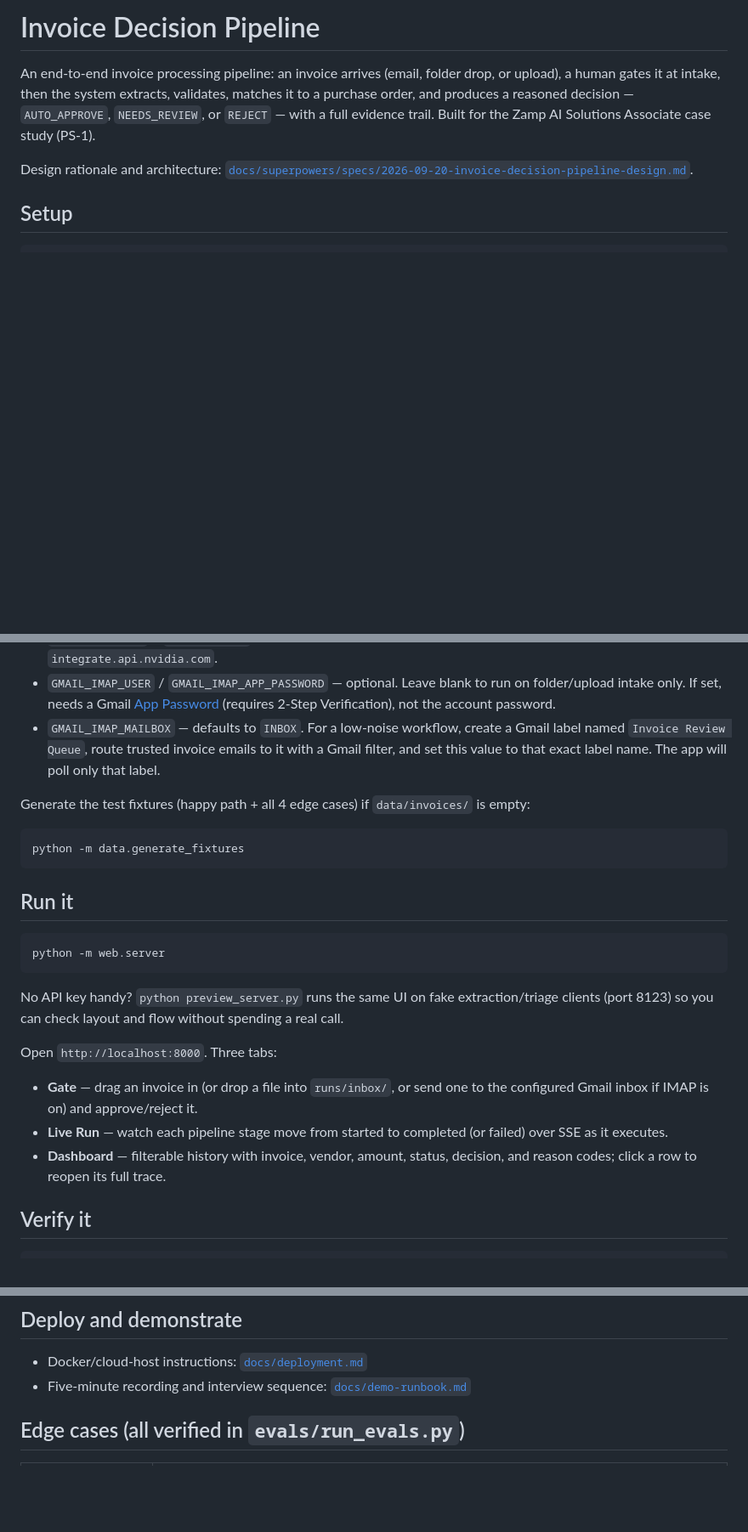
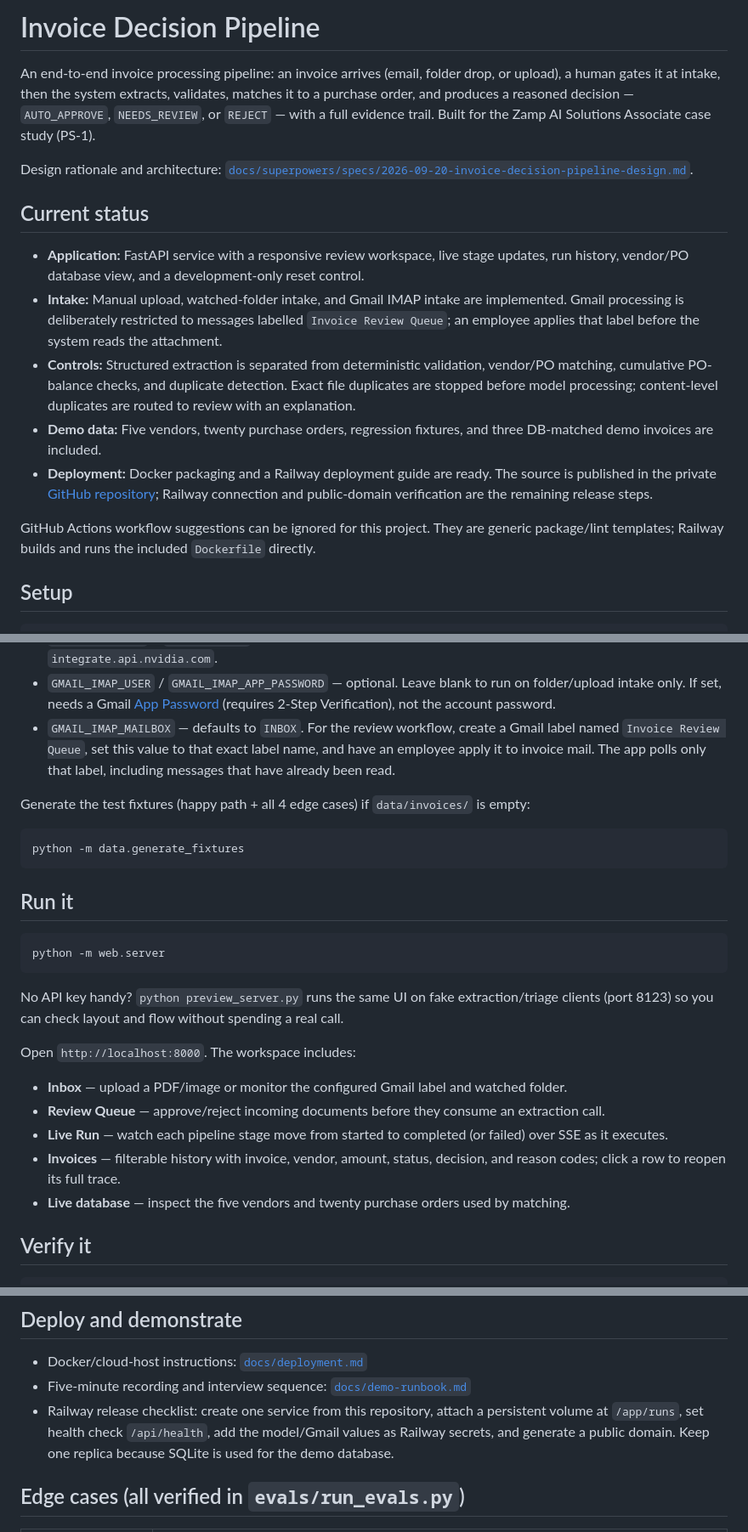
Before and after one commit to AjaasMk/invoice-review-automation, a Markdown page: README.md, 3 parts joined by grey strips. Shown at 85% size. Drawn GitHub-style; blank space fills up the shorter version.

Commit message:
docs: document current application status

```diff
--- a/README.md
+++ b/README.md
@@ -3,6 +3,16 @@
 An end-to-end invoice processing pipeline: an invoice arrives (email, folder drop, or upload), a human gates it at intake, then the system extracts, validates, matches it to a purchase order, and produces a reasoned decision — `AUTO_APPROVE`, `NEEDS_REVIEW`, or `REJECT` — with a full evidence trail. Built for the Zamp AI Solutions Associate case study (PS-1).
 
 Design rationale and architecture: [`docs/superpowers/specs/2026-09-20-invoice-decision-pipeline-design.md`](docs/superpowers/specs/2026-09-20-invoice-decision-pipeline-design.md).
+
+## Current status
+
+- **Application:** FastAPI service with a responsive review workspace, live stage updates, run history, vendor/PO database view, and a development-only reset control.
+- **Intake:** Manual upload, watched-folder intake, and Gmail IMAP intake are implemented. Gmail processing is deliberately restricted to messages labelled `Invoice Review Queue`; an employee applies that label before the system reads the attachment.
+- **Controls:** Structured extraction is separated from deterministic validation, vendor/PO matching, cumulative PO-balance checks, and duplicate detection. Exact file duplicates are stopped before model processing; content-level duplicates are routed to review with an explanation.
+- **Demo data:** Five vendors, twenty purchase orders, regression fixtures, and three DB-matched demo invoices are included.
+- **Deployment:** Docker packaging and a Railway deployment guide are ready. The source is published in the private [GitHub repository](https://github.com/AjaasMk/invoice-review-automation); Railway connection and public-domain verification are the remaining release steps.
+
+GitHub Actions workflow suggestions can be ignored for this project. They are generic package/lint templates; Railway builds and runs the included `Dockerfile` directly.
 
 ## Setup
 
@@ -19,7 +29,7 @@ Edit `.env` — the model reads the invoice; it never decides approve/reject:
 - `ANTHROPIC_API_KEY` — for the Claude-backed clients.
 - `NVIDIA_API_KEY` + `NVIDIA_MODEL` — optional fallback using NVIDIA's OpenAI-compatible endpoint at `integrate.api.nvidia.com`.
 - `GMAIL_IMAP_USER` / `GMAIL_IMAP_APP_PASSWORD` — optional. Leave blank to run on folder/upload intake only. If set, needs a Gmail [App Password](https://myaccount.google.com/apppasswords) (requires 2-Step Verification), not the account password.
-- `GMAIL_IMAP_MAILBOX` — defaults to `INBOX`. For a low-noise workflow, create a Gmail label named `Invoice Review Queue`, route trusted invoice emails to it with a Gmail filter, and set this value to that exact label name. The app will poll only that label.
+- `GMAIL_IMAP_MAILBOX` — defaults to `INBOX`. For the review workflow, create a Gmail label named `Invoice Review Queue`, set this value to that exact label name, and have an employee apply it to invoice mail. The app polls only that label, including messages that have already been read.
 
 Generate the test fixtures (happy path + all 4 edge cases) if `data/invoices/` is empty:
 
@@ -35,10 +45,12 @@ python -m web.server
 
 No API key handy? `python preview_server.py` runs the same UI on fake extraction/triage clients (port 8123) so you can check layout and flow without spending a real call.
 
-Open `http://localhost:8000`. Three tabs:
-- **Gate** — drag an invoice in (or drop a file into `runs/inbox/`, or send one to the configured Gmail inbox if IMAP is on) and approve/reject it.
+Open `http://localhost:8000`. The workspace includes:
+- **Inbox** — upload a PDF/image or monitor the configured Gmail label and watched folder.
+- **Review Queue** — approve/reject incoming documents before they consume an extraction call.
 - **Live Run** — watch each pipeline stage move from started to completed (or failed) over SSE as it executes.
-- **Dashboard** — filterable history with invoice, vendor, amount, status, decision, and reason codes; click a row to reopen its full trace.
+- **Invoices** — filterable history with invoice, vendor, amount, status, decision, and reason codes; click a row to reopen its full trace.
+- **Live database** — inspect the five vendors and twenty purchase orders used by matching.
 
 ## Verify it
 
@@ -72,6 +84,7 @@ Every incoming attachment also receives a SHA-256 fingerprint. An exact re-uploa
 
 - Docker/cloud-host instructions: [`docs/deployment.md`](docs/deployment.md)
 - Five-minute recording and interview sequence: [`docs/demo-runbook.md`](docs/demo-runbook.md)
+- Railway release checklist: create one service from this repository, attach a persistent volume at `/app/runs`, set health check `/api/health`, add the model/Gmail values as Railway secrets, and generate a public domain. Keep one replica because SQLite is used for the demo database.
 
 ## Edge cases (all verified in `evals/run_evals.py`)
 
```
